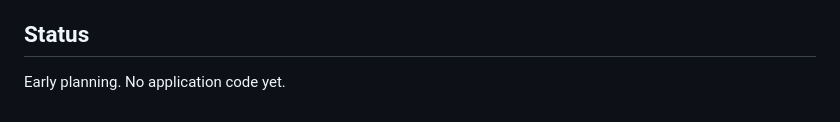
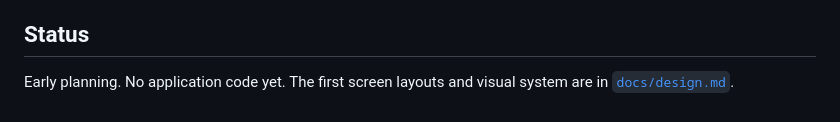
Before and after one commit to davmar88/municipalbillauditor, a Markdown page: README.md, the part around the change. Rendered like a GitHub page.

```diff
--- a/README.md
+++ b/README.md
@@ -47,4 +47,4 @@ With the starting guesses, the business is still loss-making in Year 3, subscrip
 
 ## Status
 
-Early planning. No application code yet.
+Early planning. No application code yet. The first screen layouts and visual system are in [`docs/design.md`](docs/design.md).
```
Also changed, not shown: docs/design.md (added, +81 -0 lines).
